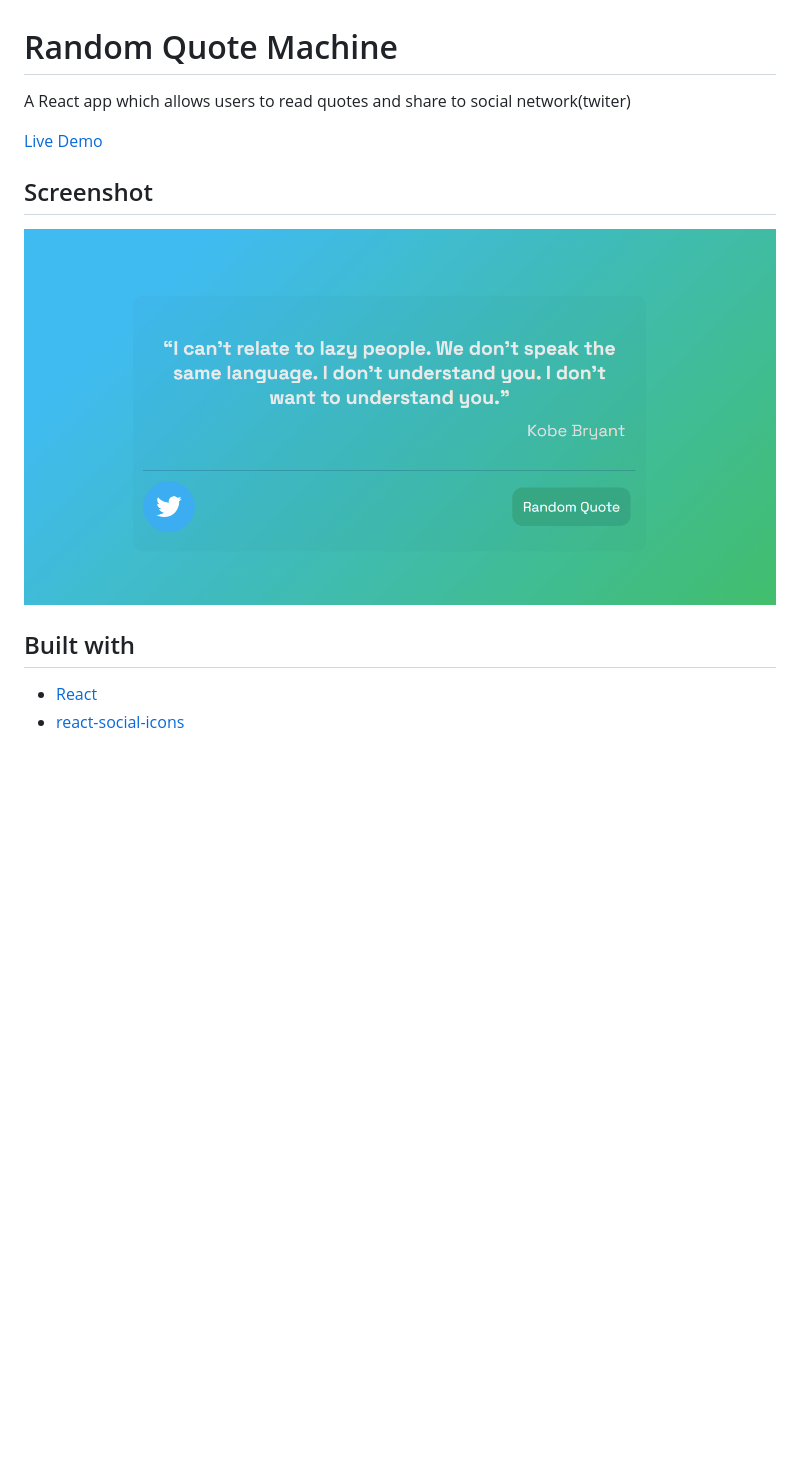
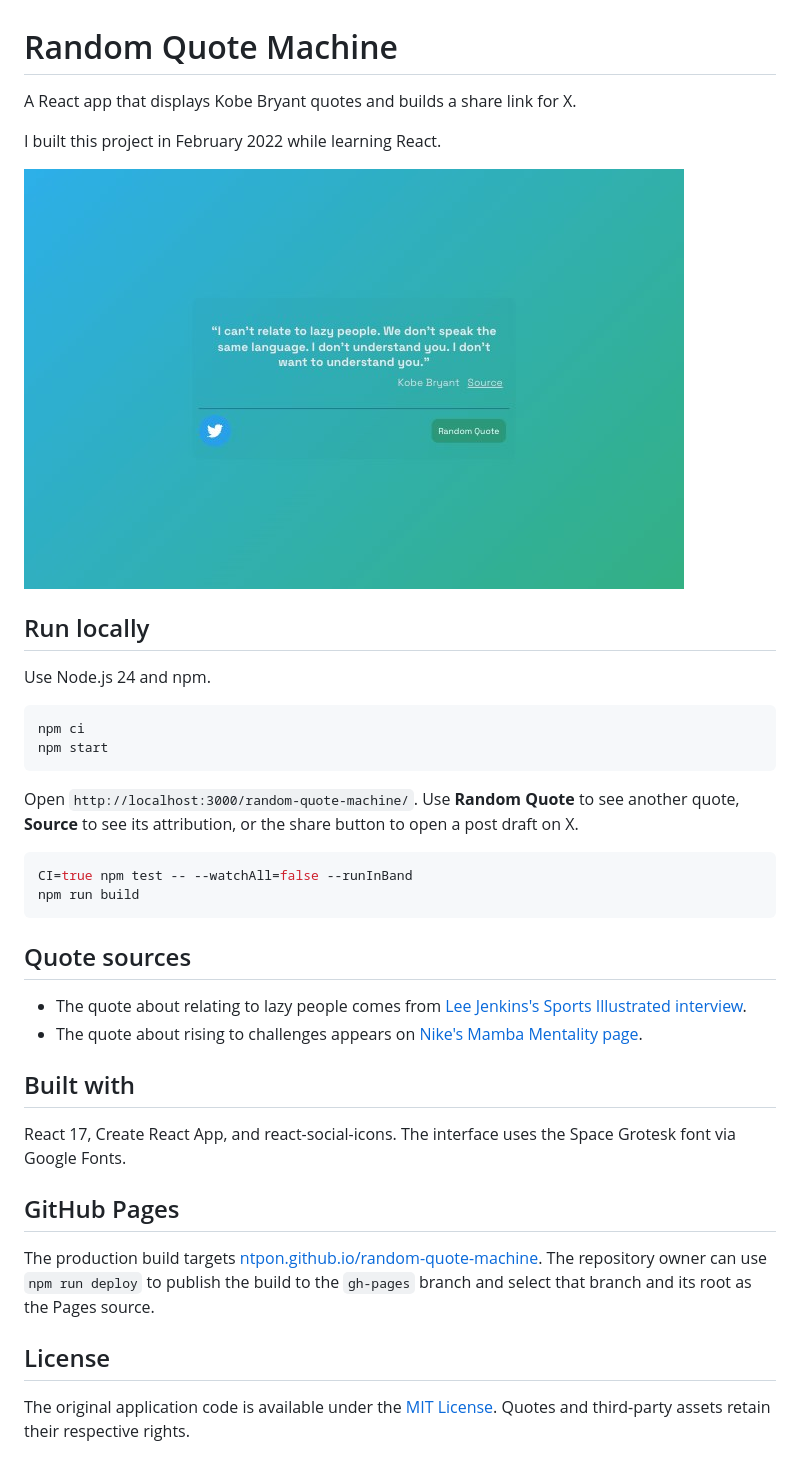
Before and after one commit to ntpon/random-quote-machine, a Markdown page: README.md, the part around the change. Drawn GitHub-style; pictures changed too: images/screenshot.png; blank space fills up the shorter version.

Commit message:
Prepare random-quote-machine for public portfolio

````diff
--- a/README.md
+++ b/README.md
@@ -1,14 +1,40 @@
 # Random Quote Machine
 
-A React app which allows users to read quotes and share to social network(twiter)
+A React app that displays Kobe Bryant quotes and builds a share link for X.
 
-[Live Demo](https://ntpon.github.io/random-quote-machine/)
+I built this project in February 2022 while learning React.
 
-## Screenshot
+![Random Quote Machine showing a quote and a link to its source](./images/screenshot.png)
 
-![screenshot](./images/screenshot.png)
+## Run locally
+
+Use Node.js 24 and npm.
+
+```sh
+npm ci
+npm start
+```
+
+Open `http://localhost:3000/random-quote-machine/`. Use **Random Quote** to see another quote, **Source** to see its attribution, or the share button to open a post draft on X.
+
+```sh
+CI=true npm test -- --watchAll=false --runInBand
+npm run build
+```
+
+## Quote sources
+
+- The quote about relating to lazy people comes from [Lee Jenkins's Sports Illustrated interview](https://www.si.com/nba/2013/10/16/kobe-bryant-lakers-si-cover-story).
+- The quote about rising to challenges appears on [Nike's Mamba Mentality page](https://www.nike.com/mamba-mentality/optimism).
 
 ## Built with
 
-- [React](https://reactjs.org/)
-- [react-social-icons](https://www.npmjs.com/package/react-social-icons)
+React 17, Create React App, and react-social-icons. The interface uses the Space Grotesk font via Google Fonts.
+
+## GitHub Pages
+
+The production build targets [ntpon.github.io/random-quote-machine](https://ntpon.github.io/random-quote-machine/). The repository owner can use `npm run deploy` to publish the build to the `gh-pages` branch and select that branch and its root as the Pages source.
+
+## License
+
+The original application code is available under the [MIT License](LICENSE). Quotes and third-party assets retain their respective rights.
````
Also changed, not shown: 7 other files.
